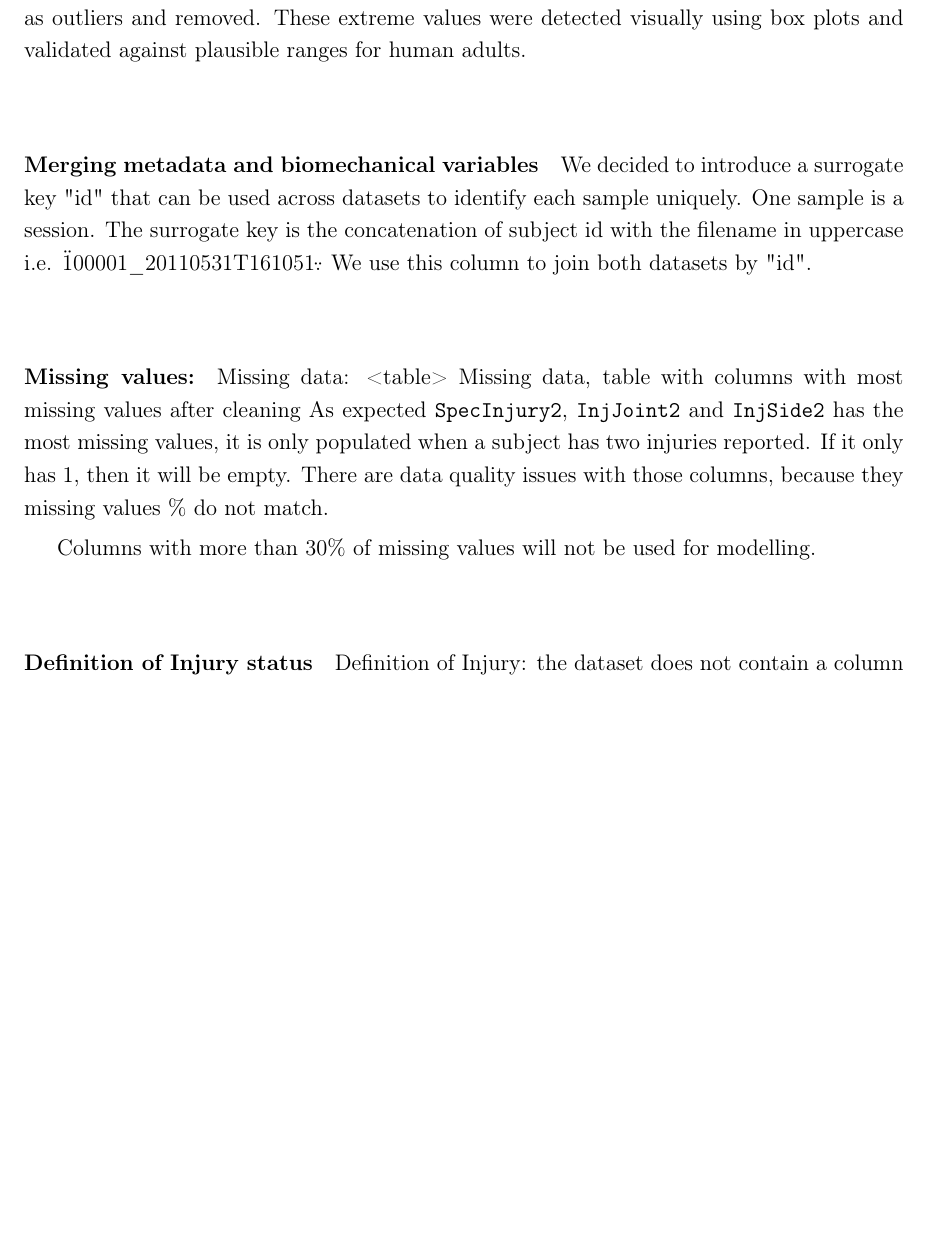
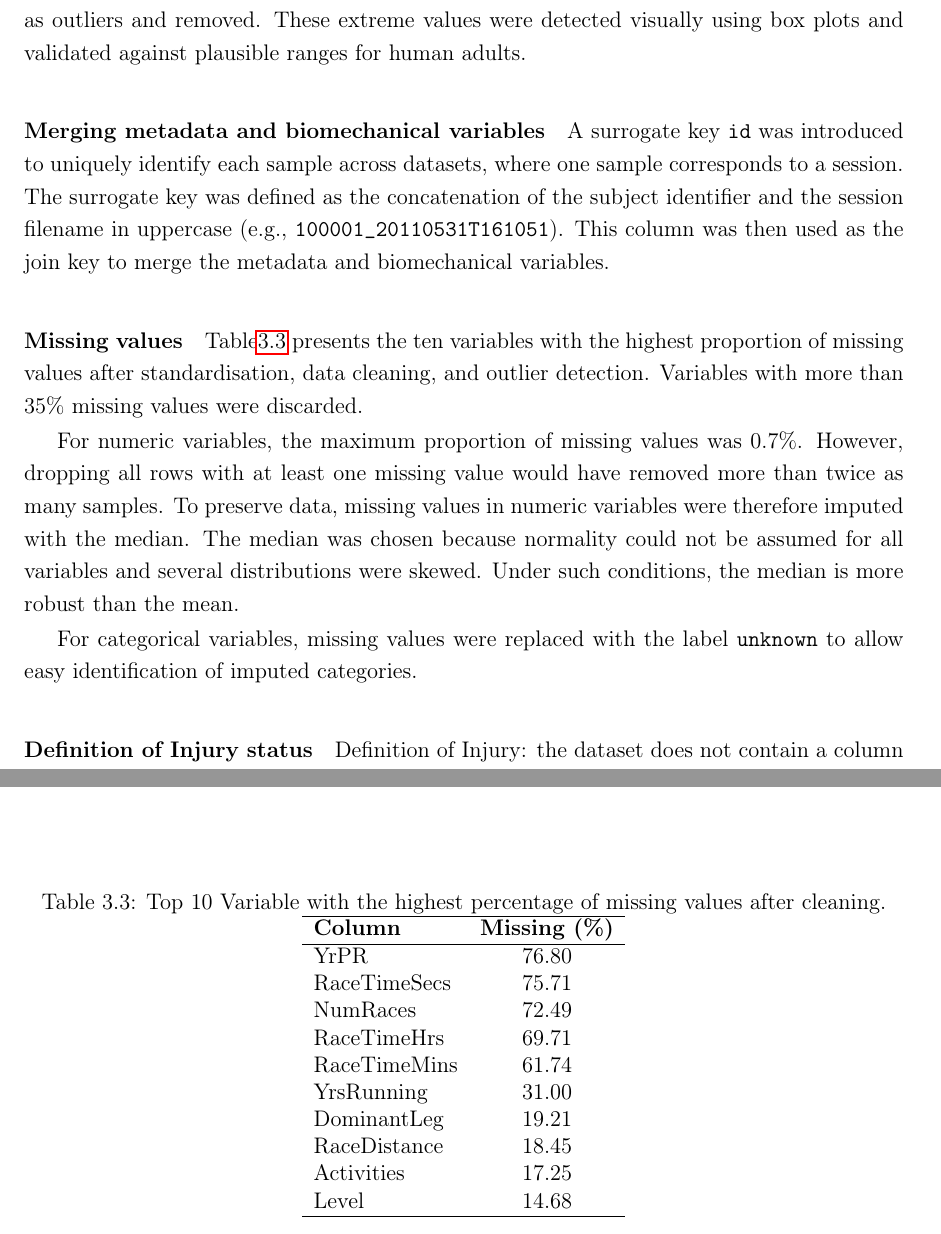
Before and after one commit to adzarei/TFM-UNED, a LaTeX thesis (Master_Document.tex, which reads chapters/3.methodology.tex): part of page 33 of 52 before the commit and two parts of pages 33 and 37 of 52 after it, the two joined at a grey line, cut so that both start at the same text, the shorter picture padded with empty space. Compiled offline with pdfLaTeX.

Commit message:
Work on paragraph "missing values"

```diff
--- a/chapters/3.methodology.tex
+++ b/chapters/3.methodology.tex
@@ -265,16 +266,36 @@ All columns in the metadata were inspected for implausible values. Table \ref{ta
 
 
 \paragraph{Merging metadata and biomechanical variables}
-We decided to introduce a surrogate key "id" that can be used across datasets to identify each sample uniquely. One sample is a session. The surrogate key is the concatenation of subject id with the filename in uppercase i.e. \"100001\_20110531T161051\". We use this column to join both datasets by "id".
-
+A surrogate key \texttt{id} was introduced to uniquely identify each sample across datasets, where one sample corresponds to a session. The surrogate key was defined as the concatenation of the subject identifier and the session filename in uppercase (e.g., \texttt{100001\_20110531T161051}). This column was then used as the join key to merge the metadata and biomechanical variables.
 % TODO: List all variables available? Maybe better on a Apendinx?
 
-\paragraph{Missing values:}
-Missing data:
-<table> Missing data, table with columns with most missing values after cleaning
-As expected \texttt{SpecInjury2}, \texttt{InjJoint2} and \texttt{InjSide2} has the most missing values, it is only populated when a subject has two injuries reported. If it only has 1, then it will be empty. There are data quality issues with those columns, because they missing values \% do not match.
+\paragraph{Missing values}
+Table\ref{tab:met-missing-values} presents the ten variables with the highest proportion of missing values after standardisation, data cleaning, and outlier detection. Variables with more than 35\% missing values were discarded.
 
-Columns with more than 30\% of missing values will not be used for modelling.
+For numeric variables, the maximum proportion of missing values was 0.7\%. However, dropping all rows with at least one missing value would have removed more than twice as many samples. To preserve data, missing values in numeric variables were therefore imputed with the median. The median was chosen because normality could not be assumed for all variables and several distributions were skewed. Under such conditions, the median is more robust than the mean.
+
+For categorical variables, missing values were replaced with the label \texttt{unknown} to allow easy identification of imputed categories.
+
+\begin{table}[htbp]
+    \centering
+    \caption[Top 10 metadata variable with most missing values]{Top 10 Variable with the highest percentage of missing values after cleaning.\label{tab:met-missing-values}}
+    \begin{tabular}{lc}
+        \hline
+        \textbf{Column} & \textbf{Missing (\%)} \\
+        \hline
+        YrPR & 76.80 \\
+        RaceTimeSecs & 75.71 \\
+        NumRaces & 72.49 \\
+        RaceTimeHrs & 69.71 \\
+        RaceTimeMins & 61.74 \\
+        YrsRunning & 31.00 \\
+        DominantLeg & 19.21 \\
+        RaceDistance & 18.45 \\
+        Activities & 17.25 \\
+        Level & 14.68 \\
+        \hline
+    \end{tabular}
+\end{table}
 
 
 \paragraph{Definition of Injury status}
```
Also changed, not shown: chapters/3.methodology.tex (5 more changed lines).
